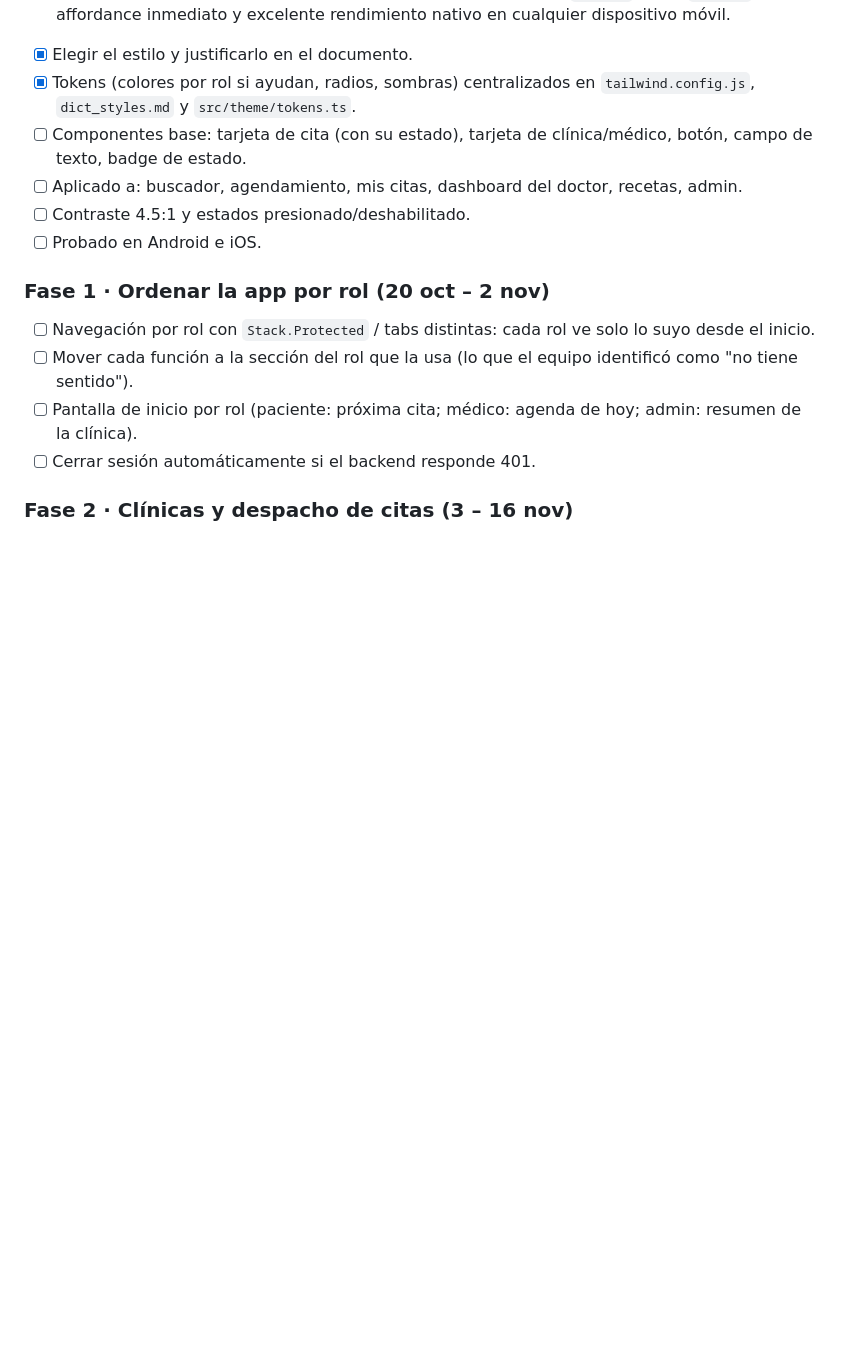
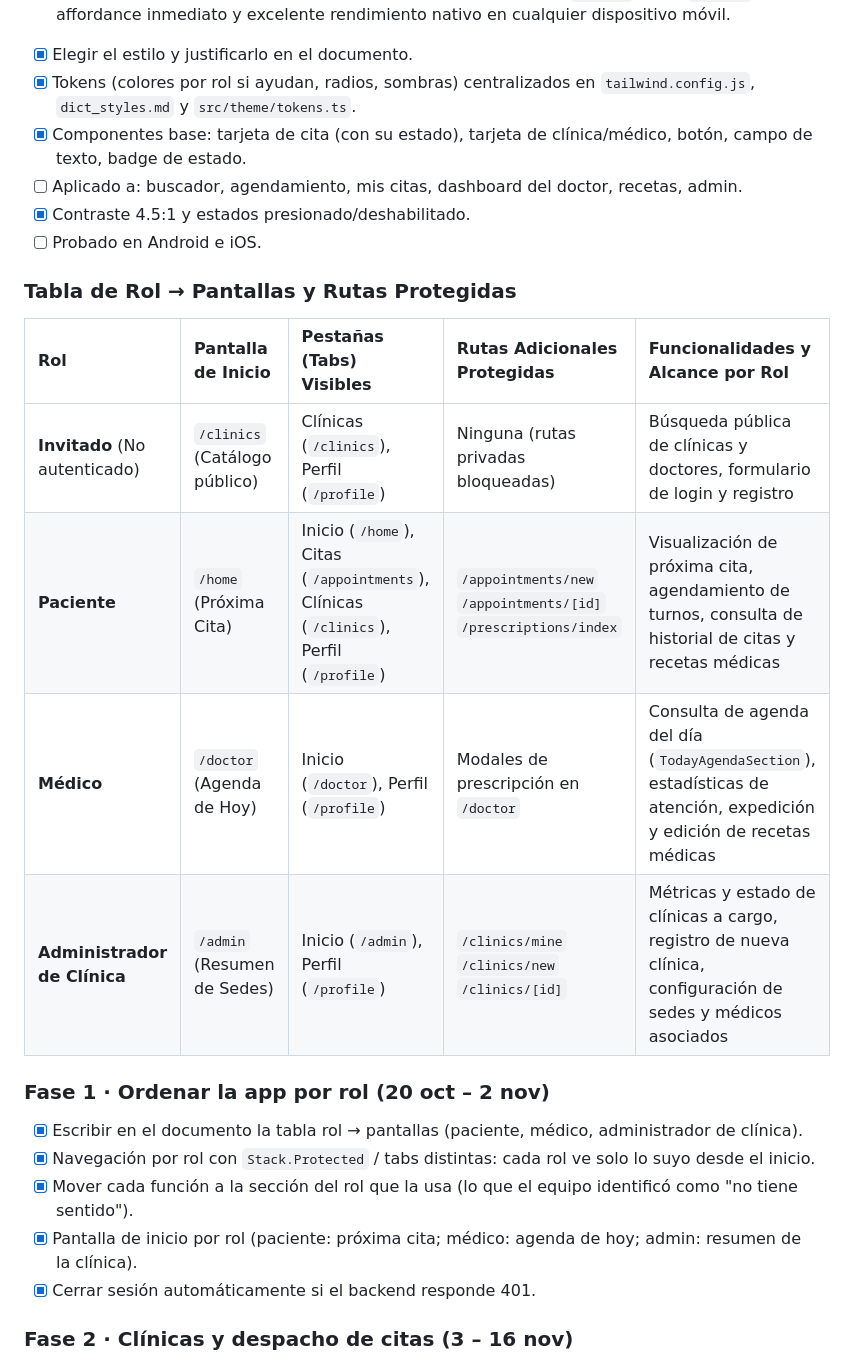
Before and after one commit to miguelates279/MedAgenda-Movil, a Markdown page: 06-medagenda.md, the part around the change. GitHub-like rendering; blank space fills up the shorter version.

Commit message:
docs: add role-to-screens table and mark Phase 1 checklist completed

```diff
--- a/06-medagenda.md
+++ b/06-medagenda.md
@@ -29,18 +29,27 @@ Estilo elegido: **Clean Clinical UI / Flat 2.0** (diseño de superficies limpias
 
 - [x] Elegir el estilo y justificarlo en el documento.
 - [x] Tokens (colores por rol si ayudan, radios, sombras) centralizados en `tailwind.config.js`, `dict_styles.md` y `src/theme/tokens.ts`.
-- [ ] Componentes base: tarjeta de cita (con su estado), tarjeta de clínica/médico, botón, campo de texto, badge de estado.
+- [x] Componentes base: tarjeta de cita (con su estado), tarjeta de clínica/médico, botón, campo de texto, badge de estado.
 - [ ] Aplicado a: buscador, agendamiento, mis citas, dashboard del doctor, recetas, admin.
-- [ ] Contraste 4.5:1 y estados presionado/deshabilitado.
+- [x] Contraste 4.5:1 y estados presionado/deshabilitado.
 - [ ] Probado en Android e iOS.
+
+### Tabla de Rol → Pantallas y Rutas Protegidas
+
+| Rol | Pantalla de Inicio | Pestañas (Tabs) Visibles | Rutas Adicionales Protegidas | Funcionalidades y Alcance por Rol |
+| :--- | :--- | :--- | :--- | :--- |
+| **Invitado** (No autenticado) | `/clinics` (Catálogo público) | Clínicas (`/clinics`), Perfil (`/profile`) | Ninguna (rutas privadas bloqueadas) | Búsqueda pública de clínicas y doctores, formulario de login y registro |
+| **Paciente** | `/home` (Próxima Cita) | Inicio (`/home`), Citas (`/appointments`), Clínicas (`/clinics`), Perfil (`/profile`) | `/appointments/new`<br>`/appointments/[id]`<br>`/prescriptions/index` | Visualización de próxima cita, agendamiento de turnos, consulta de historial de citas y recetas médicas |
+| **Médico** | `/doctor` (Agenda de Hoy) | Inicio (`/doctor`), Perfil (`/profile`) | Modales de prescripción en `/doctor` | Consulta de agenda del día (`TodayAgendaSection`), estadísticas de atención, expedición y edición de recetas médicas |
+| **Administrador de Clínica** | `/admin` (Resumen de Sedes) | Inicio (`/admin`), Perfil (`/profile`) | `/clinics/mine`<br>`/clinics/new`<br>`/clinics/[id]` | Métricas y estado de clínicas a cargo, registro de nueva clínica, configuración de sedes y médicos asociados |
 
 ### Fase 1 · Ordenar la app por rol (20 oct – 2 nov)
 
-<!-- - [ ] Escribir en el documento la tabla rol → pantallas (paciente, médico, administrador de clínica). -->
-- [ ] Navegación por rol con `Stack.Protected` / tabs distintas: cada rol ve solo lo suyo desde el inicio.
-- [ ] Mover cada función a la sección del rol que la usa (lo que el equipo identificó como "no tiene sentido").
-- [ ] Pantalla de inicio por rol (paciente: próxima cita; médico: agenda de hoy; admin: resumen de la clínica).
-- [ ] Cerrar sesión automáticamente si el backend responde 401.
+- [x] Escribir en el documento la tabla rol → pantallas (paciente, médico, administrador de clínica).
+- [x] Navegación por rol con `Stack.Protected` / tabs distintas: cada rol ve solo lo suyo desde el inicio.
+- [x] Mover cada función a la sección del rol que la usa (lo que el equipo identificó como "no tiene sentido").
+- [x] Pantalla de inicio por rol (paciente: próxima cita; médico: agenda de hoy; admin: resumen de la clínica).
+- [x] Cerrar sesión automáticamente si el backend responde 401.
 
 ### Fase 2 · Clínicas y despacho de citas (3 – 16 nov)
 
```
